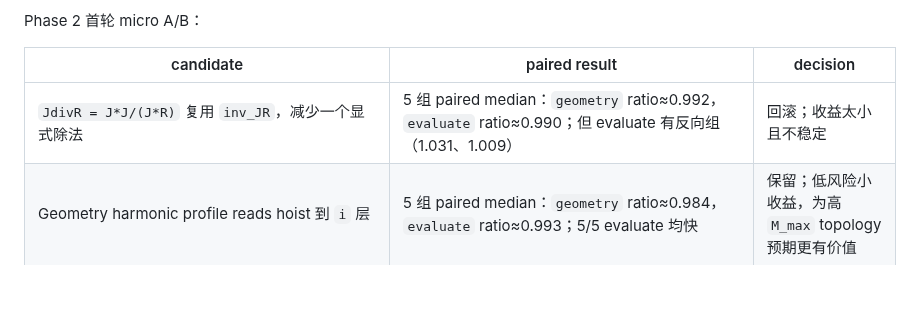
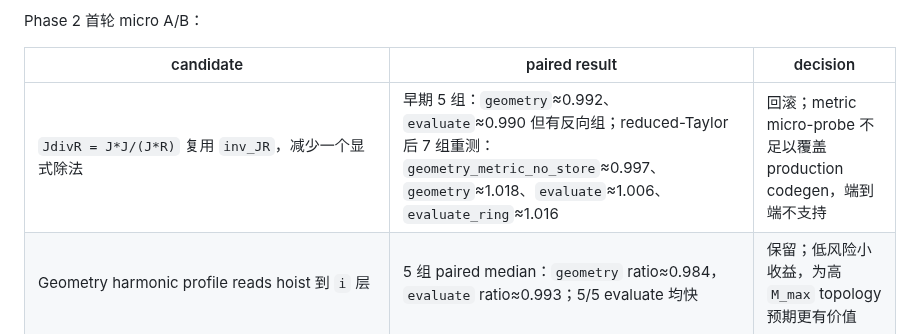
Before and after one commit to zhangtakeda/veqpy, a Markdown page: Notes.md, the part around the change. GitHub-like rendering; blank space fills up the shorter version.

```diff
--- a/Notes.md
+++ b/Notes.md
@@ -95,7 +95,7 @@ Phase 2 首轮 micro A/B：
 
 | candidate | paired result | decision |
 | --- | --- | --- |
-| `JdivR = J*J/(J*R)` 复用 `inv_JR`，减少一个显式除法 | 5 组 paired median：`geometry` ratio≈0.992，`evaluate` ratio≈0.990；但 evaluate 有反向组（1.031、1.009） | 回滚；收益太小且不稳定 |
+| `JdivR = J*J/(J*R)` 复用 `inv_JR`，减少一个显式除法 | 早期 5 组：`geometry`≈0.992、`evaluate`≈0.990 但有反向组；reduced-Taylor 后 7 组重测：`geometry_metric_no_store`≈0.997、`geometry`≈1.018、`evaluate`≈1.006、`evaluate_ring`≈1.016 | 回滚；metric micro-probe 不足以覆盖 production codegen，端到端不支持 |
 | Geometry harmonic profile reads hoist 到 `i` 层 | 5 组 paired median：`geometry` ratio≈0.984，`evaluate` ratio≈0.993；5/5 evaluate 均快 | 保留；低风险小收益，为高 `M_max` topology 预期更有价值 |
 | Geometry per-rho arithmetic hoist（显式缓存 `a*rho`、`a*h`、`k+rho*k_r` 等） | 9 组 paired：`geometry` median ratio≈1.000，`evaluate`≈1.008，`evaluate_ring`≈0.990；sink diff≈0 | 回滚；编译器已基本处理该类 rho-invariant arithmetic，same-x evaluate 不支持保留 |
 | Residual surface physical layout 改为 `[rho][field][theta]` | 5 组 paired median：`residual_update` ratio≈0.931，`residual_pack` ratio≈1.004，`evaluate` ratio≈0.994 | 保留；端到端收益小但未见显著回归，且 producer 语义与 geometry layout 对齐 |
```
Also changed, not shown: veqlib/experiments/summary.md (+1 -1 lines).
